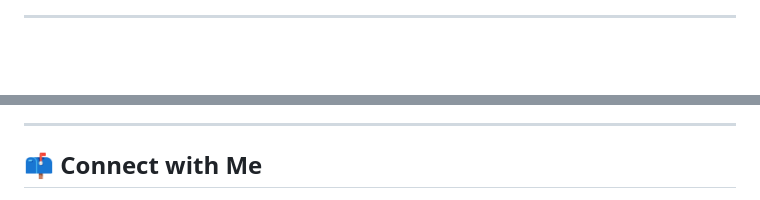
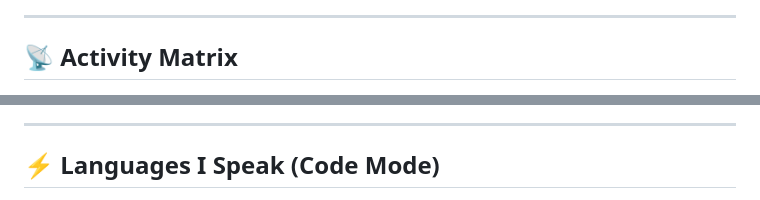
Before and after one commit to fabs7869/fabs7869, a Markdown page: README.md, 2 parts joined by grey strips. GitHub-like rendering; blank space fills up the shorter version.

```diff
--- a/README.md
+++ b/README.md
@@ -79,5 +112,6 @@
 
 ---
 
-<!-- ===================== EXTRA ANIMATION ===================== -->
+## 📡 Activity Matrix
+
 <p align="center">
@@ -86,7 +124,6 @@
 
 ---
 
-<!-- ===================== CONNECT ===================== -->
-## 📫 Connect with Me
+## ⚡ Languages I Speak (Code Mode)
 
 <p align="center">
```
Also changed, not shown: other parts of README.md (+106 -46 lines).
